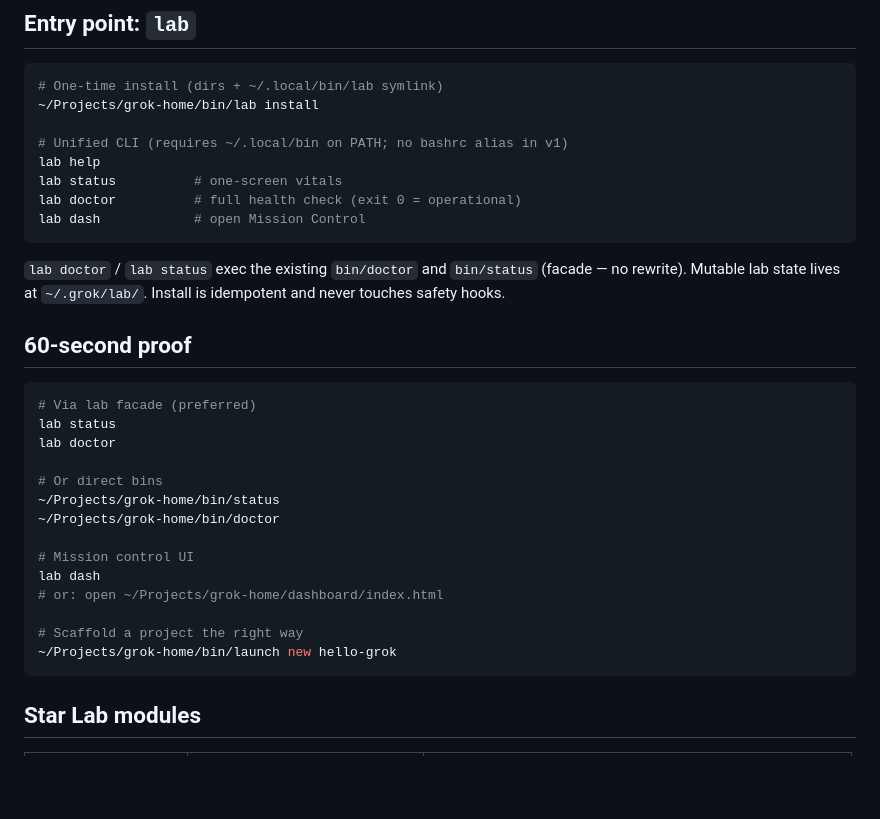
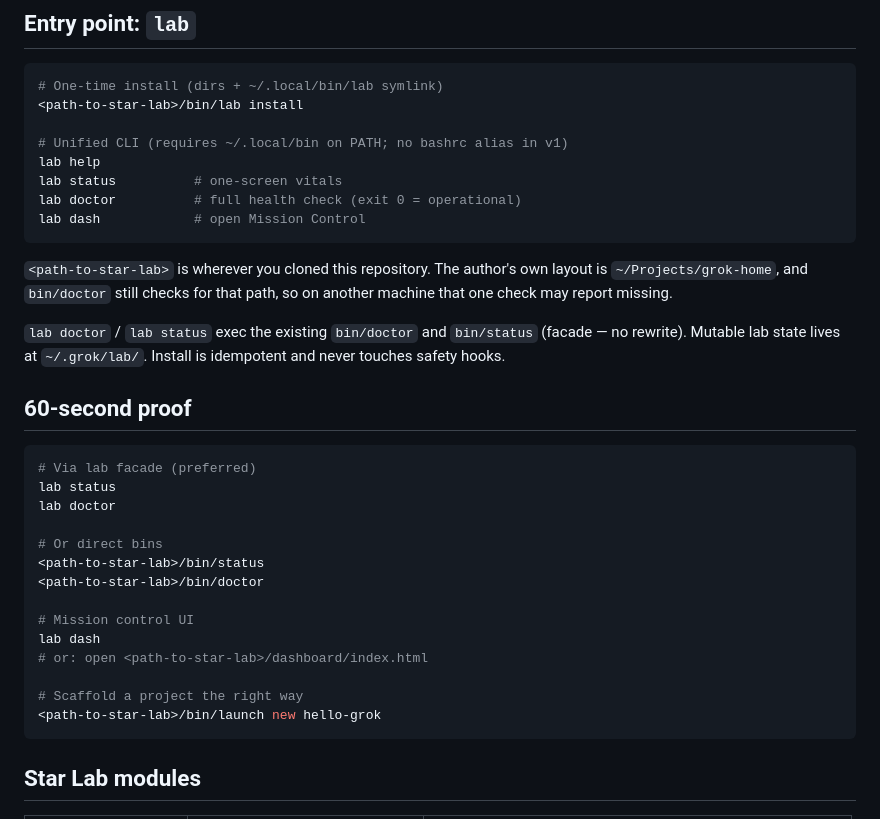
Before and after one commit to marsojuji-cmyk/star-lab, a Markdown page: README.md, the part around the change. Rendered like a GitHub page; blank space fills up the shorter version.

Commit message:
docs: replace author-specific ~/Projects/grok-home paths in README quickstart with a placeholder (#1)
Co-authored-by: Marcus Richards <297783350+marsojuji-cmyk@users.noreply.github.com>

````diff
--- a/README.md
+++ b/README.md
@@ -12,7 +12,7 @@ This is the control plane Grok built on **this** machine for a fair head-to-head
 
 ```bash
 # One-time install (dirs + ~/.local/bin/lab symlink)
-~/Projects/grok-home/bin/lab install
+<path-to-star-lab>/bin/lab install
 
 # Unified CLI (requires ~/.local/bin on PATH; no bashrc alias in v1)
 lab help
@@ -20,6 +20,8 @@ lab status          # one-screen vitals
 lab doctor          # full health check (exit 0 = operational)
 lab dash            # open Mission Control
 ```
+
+`<path-to-star-lab>` is wherever you cloned this repository. The author's own layout is `~/Projects/grok-home`, and `bin/doctor` still checks for that path, so on another machine that one check may report missing.
 
 `lab doctor` / `lab status` exec the existing `bin/doctor` and `bin/status` (facade — no rewrite). Mutable lab state lives at `~/.grok/lab/`. Install is idempotent and never touches safety hooks.
 
@@ -31,15 +33,15 @@ lab status
 lab doctor
 
 # Or direct bins
-~/Projects/grok-home/bin/status
-~/Projects/grok-home/bin/doctor
+<path-to-star-lab>/bin/status
+<path-to-star-lab>/bin/doctor
 
 # Mission control UI
 lab dash
-# or: open ~/Projects/grok-home/dashboard/index.html
+# or: open <path-to-star-lab>/dashboard/index.html
 
 # Scaffold a project the right way
-~/Projects/grok-home/bin/launch new hello-grok
+<path-to-star-lab>/bin/launch new hello-grok
 ```
 
 ## Star Lab modules
````
